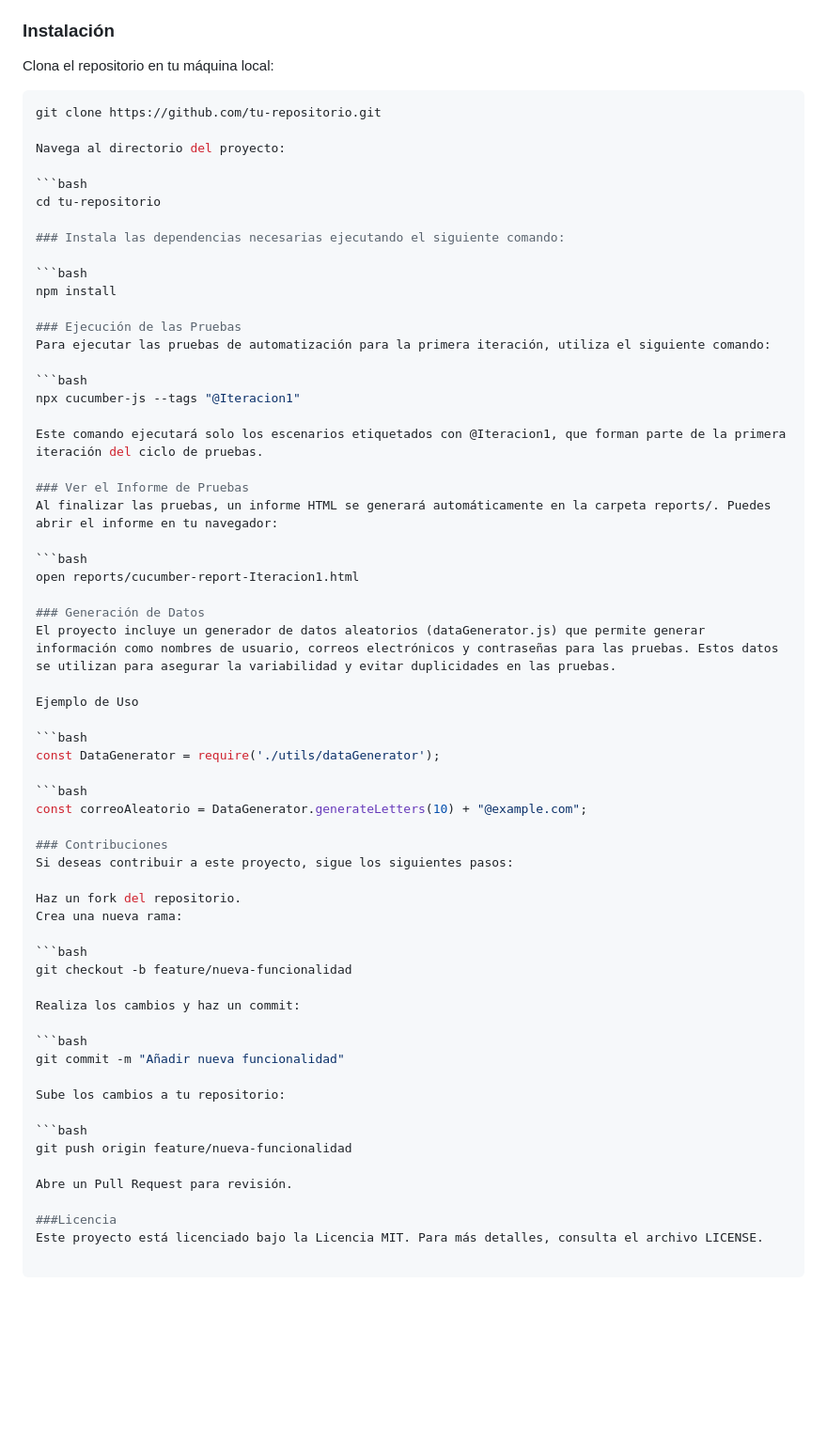
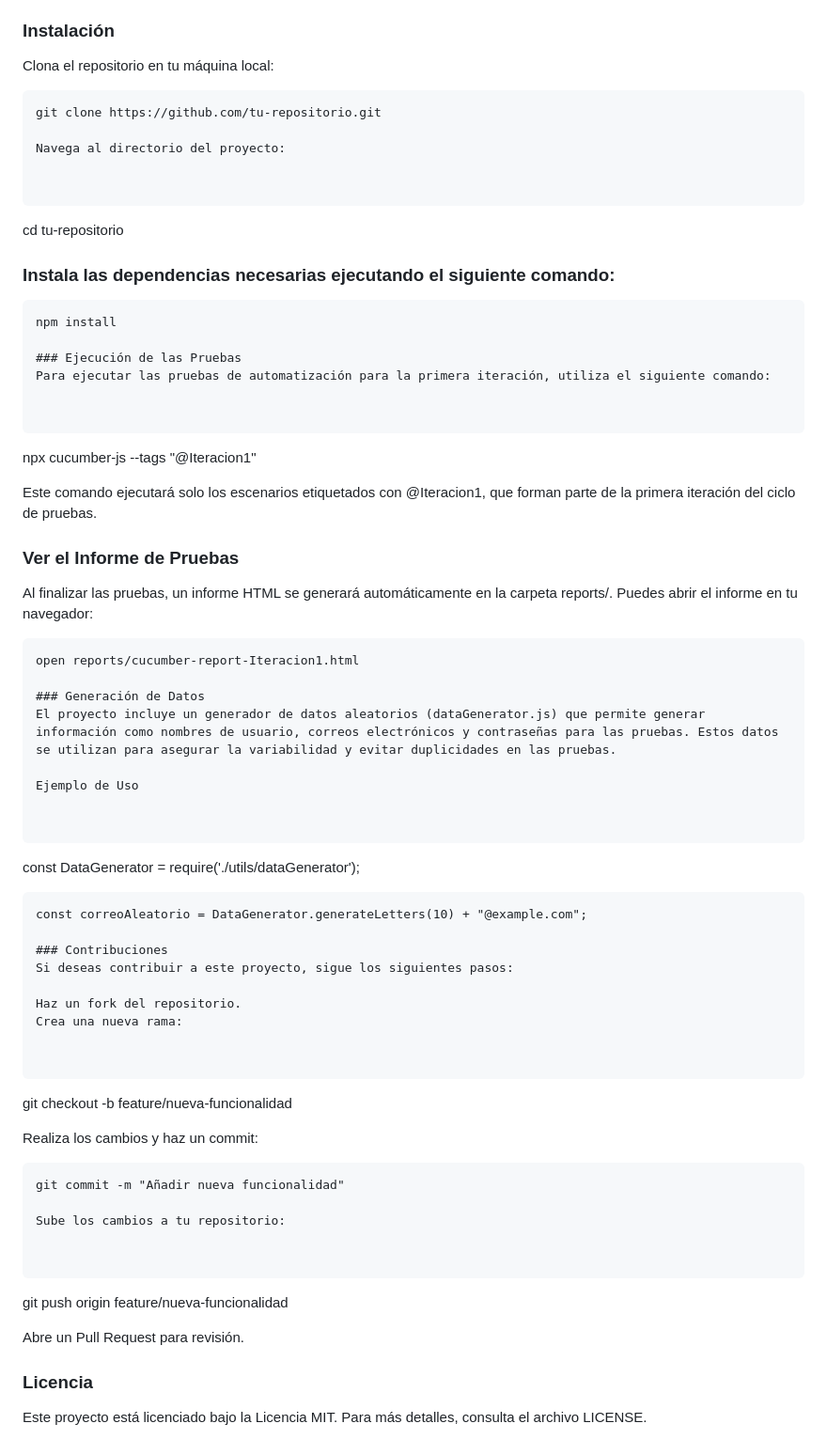
Before and after one commit to shizukani9/Proyecto-Magento, a Markdown page: README.md, the part around the change. Shown: that part at 94% size. GitHub-like rendering; blank space fills up the shorter version.

Commit message:
corregido de readme

````diff
--- a/README.md
+++ b/README.md
@@ -29,23 +29,27 @@ Este proyecto tiene como objetivo automatizar las pruebas de regresión para un
 ### Instalación
 Clona el repositorio en tu máquina local:
 
-```bash
+
+```
 git clone https://github.com/tu-repositorio.git
 
 Navega al directorio del proyecto:
 
-```bash
+
+```
 cd tu-repositorio
 
 ### Instala las dependencias necesarias ejecutando el siguiente comando:
 
-```bash
+
+```
 npm install
 
 ### Ejecución de las Pruebas
 Para ejecutar las pruebas de automatización para la primera iteración, utiliza el siguiente comando:
 
-```bash
+
+```
 npx cucumber-js --tags "@Iteracion1"
 
 Este comando ejecutará solo los escenarios etiquetados con @Iteracion1, que forman parte de la primera iteración del ciclo de pruebas.
@@ -53,7 +57,8 @@ Este comando ejecutará solo los escenarios etiquetados con @Iteracion1, que for
 ### Ver el Informe de Pruebas
 Al finalizar las pruebas, un informe HTML se generará automáticamente en la carpeta reports/. Puedes abrir el informe en tu navegador:
 
-```bash
+
+```
 open reports/cucumber-report-Iteracion1.html
 
 ### Generación de Datos
@@ -61,10 +66,12 @@ El proyecto incluye un generador de datos aleatorios (dataGenerator.js) que perm
 
 Ejemplo de Uso
 
-```bash
+
+```
 const DataGenerator = require('./utils/dataGenerator');
 
-```bash
+
+```
 const correoAleatorio = DataGenerator.generateLetters(10) + "@example.com";
 
 ### Contribuciones
@@ -73,20 +80,23 @@ Si deseas contribuir a este proyecto, sigue los siguientes pasos:
 Haz un fork del repositorio.
 Crea una nueva rama:
 
-```bash
+
+```
 git checkout -b feature/nueva-funcionalidad
 
 Realiza los cambios y haz un commit:
 
-```bash
+
+```
 git commit -m "Añadir nueva funcionalidad"
 
 Sube los cambios a tu repositorio:
 
-```bash
+
+```
 git push origin feature/nueva-funcionalidad
 
 Abre un Pull Request para revisión.
 
-###Licencia
+### Licencia
 Este proyecto está licenciado bajo la Licencia MIT. Para más detalles, consulta el archivo LICENSE.
````
